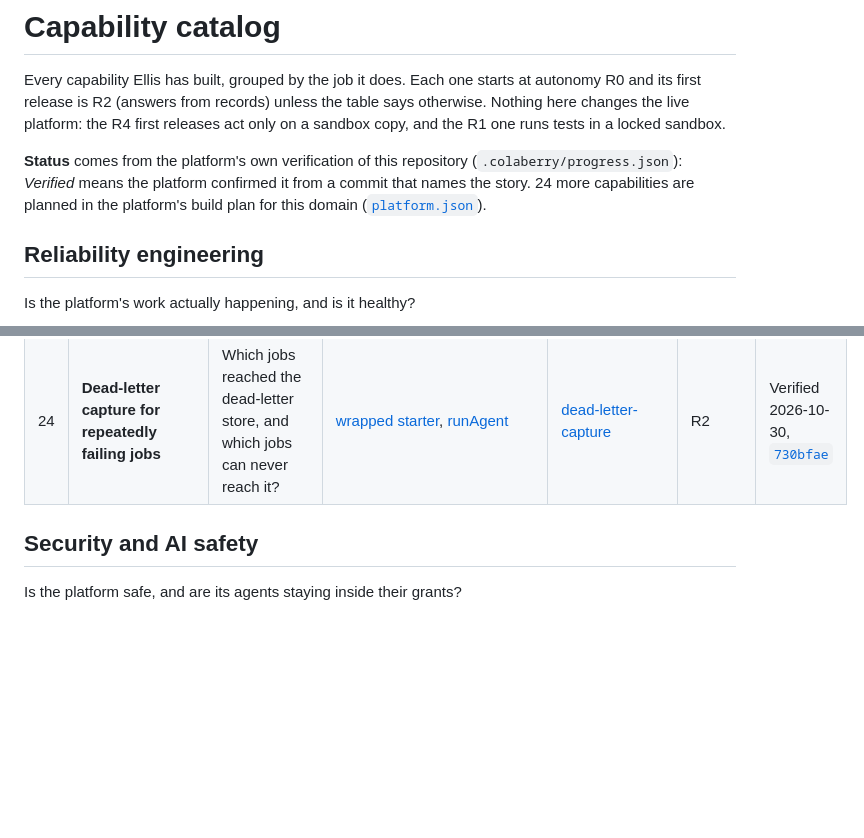
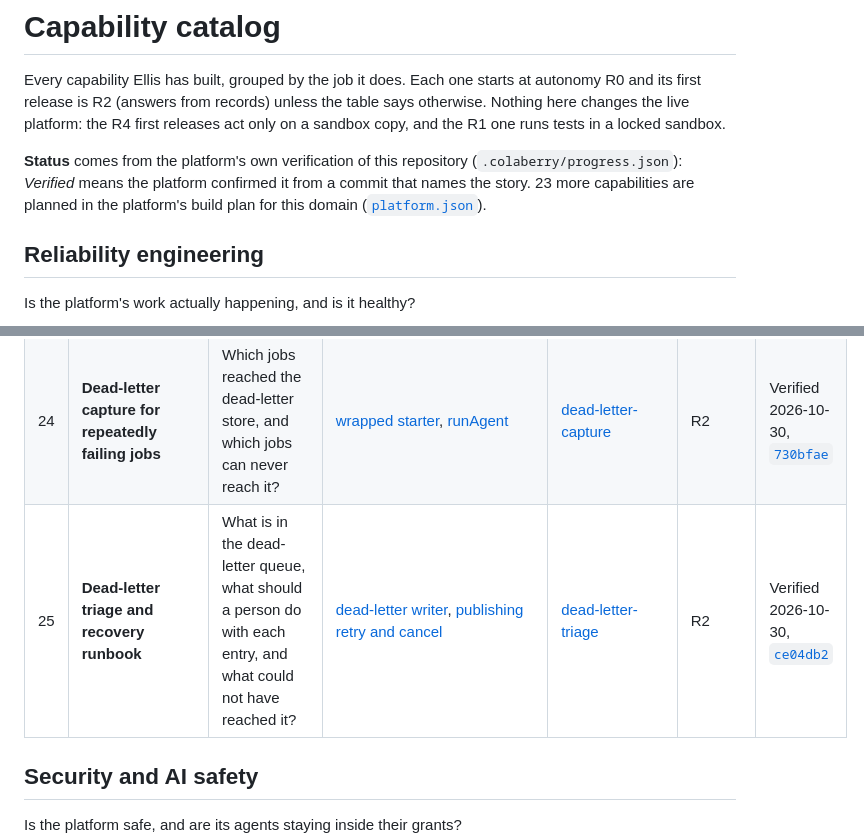
Before and after one commit to qninying/platform-reliability-agent, a Markdown page: docs/capabilities/README.md, 2 parts joined by grey strips. GitHub-like rendering; blank space fills up the shorter version.

Commit message:
Catalog: dead-letter triage verified, 25 of 48

```diff
--- a/docs/capabilities/README.md
+++ b/docs/capabilities/README.md
@@ -5,7 +5,7 @@ release is R2 (answers from records) unless the table says otherwise. Nothing he
 the R4 first releases act only on a sandbox copy, and the R1 one runs tests in a locked sandbox.
 
 **Status** comes from the platform's own verification of this repository (`.colaberry/progress.json`):
-*Verified* means the platform confirmed it from a commit that names the story. 24 more capabilities are planned in the platform's build plan for this domain
+*Verified* means the platform confirmed it from a commit that names the story. 23 more capabilities are planned in the platform's build plan for this domain
 ([`platform.json`](https://github.com/ColaberryIntern/ColaberryEnterprise_AI_LeadershipAccelerator/blob/44430870b/backend/src/services/agentDomain/capabilities/platform.json)).
 
 ## Reliability engineering
@@ -24,6 +24,7 @@ Is the platform's work actually happening, and is it healthy?
 | 22 | **Incident trace and error triage** | What run caused this failure, and where no trace exists, why not? | [trace view](https://github.com/ColaberryIntern/ColaberryEnterprise_AI_LeadershipAccelerator/blob/c96f6a68d/backend/src/services/aiOpsService.ts#L317-L329), [runAgent](https://github.com/ColaberryIntern/ColaberryEnterprise_AI_LeadershipAccelerator/blob/c96f6a68d/backend/src/services/aiOrchestrator.ts#L213), [errors writer](https://github.com/ColaberryIntern/ColaberryEnterprise_AI_LeadershipAccelerator/blob/c96f6a68d/backend/src/services/agents/campaignRepairAgent.ts#L129) | [incident-trace-and-error-triage](incident-trace-and-error-triage.md) | R2 | Verified 2026-10-30, [`e9d8ecc`](https://github.com/qninying/platform-reliability-agent/commit/e9d8ecc) |
 | 23 | **Schedule governance and live reload** | Which schedule change is worth proposing, and can it be applied live or only with a restart? | [reload](https://github.com/ColaberryIntern/ColaberryEnterprise_AI_LeadershipAccelerator/blob/c96f6a68d/backend/src/services/aiOpsScheduler.ts#L608-L687), [governance PATCH](https://github.com/ColaberryIntern/ColaberryEnterprise_AI_LeadershipAccelerator/blob/c96f6a68d/backend/src/routes/admin/governanceCenterRoutes.ts#L151-L179), [inline timers](https://github.com/ColaberryIntern/ColaberryEnterprise_AI_LeadershipAccelerator/blob/c96f6a68d/backend/src/services/schedulerService.ts) | [schedule-governance-and-live-reload](schedule-governance-and-live-reload.md) | R2 | Verified 2026-10-30, [`1052ddd`](https://github.com/qninying/platform-reliability-agent/commit/1052ddd) |
 | 24 | **Dead-letter capture for repeatedly failing jobs** | Which jobs reached the dead-letter store, and which jobs can never reach it? | [wrapped starter](https://github.com/ColaberryIntern/ColaberryEnterprise_AI_LeadershipAccelerator/blob/bbde6ef1d/backend/src/services/aiOpsScheduler.ts#L554), [runAgent](https://github.com/ColaberryIntern/ColaberryEnterprise_AI_LeadershipAccelerator/blob/bbde6ef1d/backend/src/services/aiOrchestrator.ts#L300-L333) | [dead-letter-capture](dead-letter-capture.md) | R2 | Verified 2026-10-30, [`730bfae`](https://github.com/qninying/platform-reliability-agent/commit/730bfae) |
+| 25 | **Dead-letter triage and recovery runbook** | What is in the dead-letter queue, what should a person do with each entry, and what could not have reached it? | [dead-letter writer](https://github.com/ColaberryIntern/ColaberryEnterprise_AI_LeadershipAccelerator/blob/bbde6ef1d/backend/src/services/deadLetterService.ts#L41-L51), [publishing retry and cancel](https://github.com/ColaberryIntern/ColaberryEnterprise_AI_LeadershipAccelerator/blob/bbde6ef1d/backend/src/services/publishing/publishingReceiptService.ts#L73-L113) | [dead-letter-triage](dead-letter-triage.md) | R2 | Verified 2026-10-30, [`ce04db2`](https://github.com/qninying/platform-reliability-agent/commit/ce04db2) |
 
 ## Security and AI safety
 
```
Also changed, not shown: README.md (+1 -1 lines).
